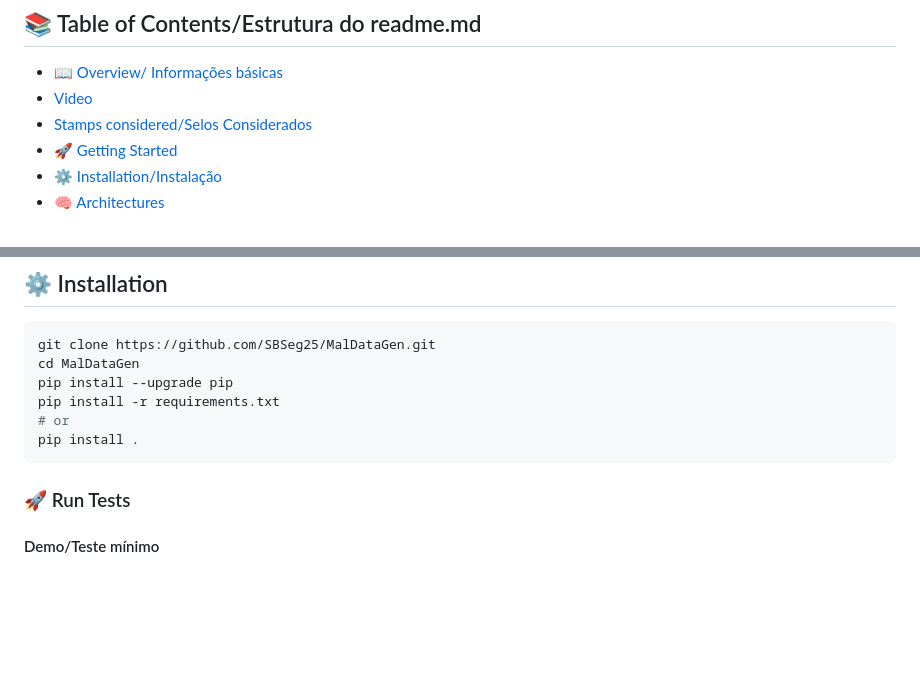
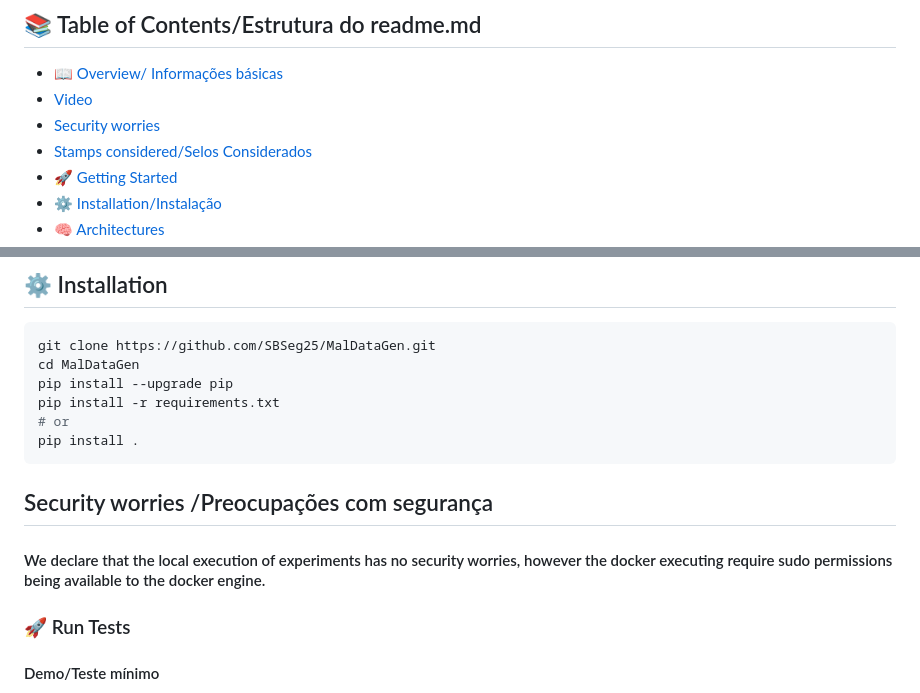
Before and after one commit to kayua/SynDataGen, a Markdown page: README.md, 2 parts joined by grey strips. Drawn GitHub-style; blank space fills up the shorter version.

````diff
--- a/README.md
+++ b/README.md
@@ -28,6 +28,7 @@ MalDataGen is an advanced Python framework for generating and evaluating synthet
 
 - [📖 Overview/ Informações básicas](#overview)
 - [Video](#overview)
+- [Security worries](#securty_worries)
 - [Stamps considered/Selos Considerados](#stamps)
 - [🚀 Getting Started](#getting-started)
 - [⚙️ Installation/Instalação](#installation)
@@ -102,6 +103,10 @@ pip install -r requirements.txt
 # or
 pip install .
 ```
+## Security worries /Preocupações com segurança <a name="securty_worries"></a>
+
+#### We declare that the local execution of experiments has no security worries, however the docker executing require sudo permissions being available to the docker engine.
+
 
 ### 🚀 Run Tests
 
````
